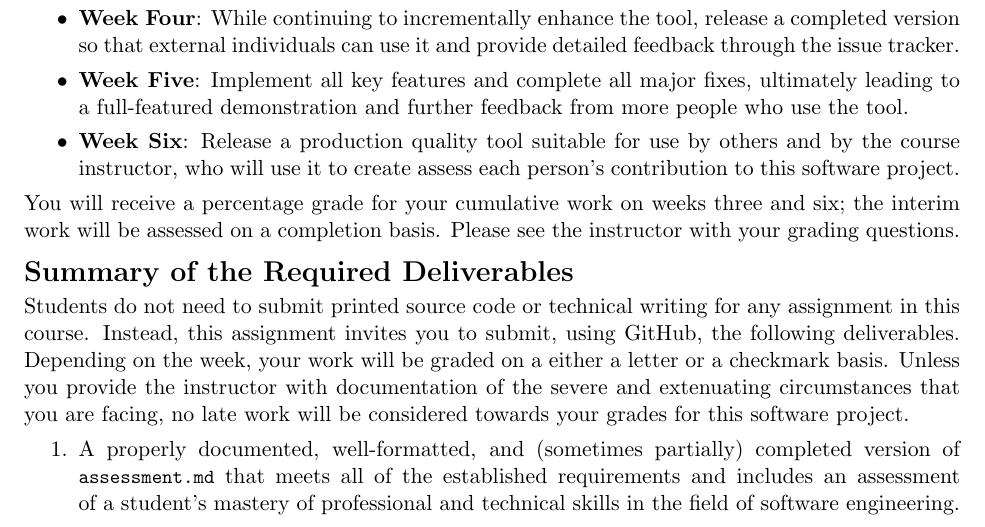
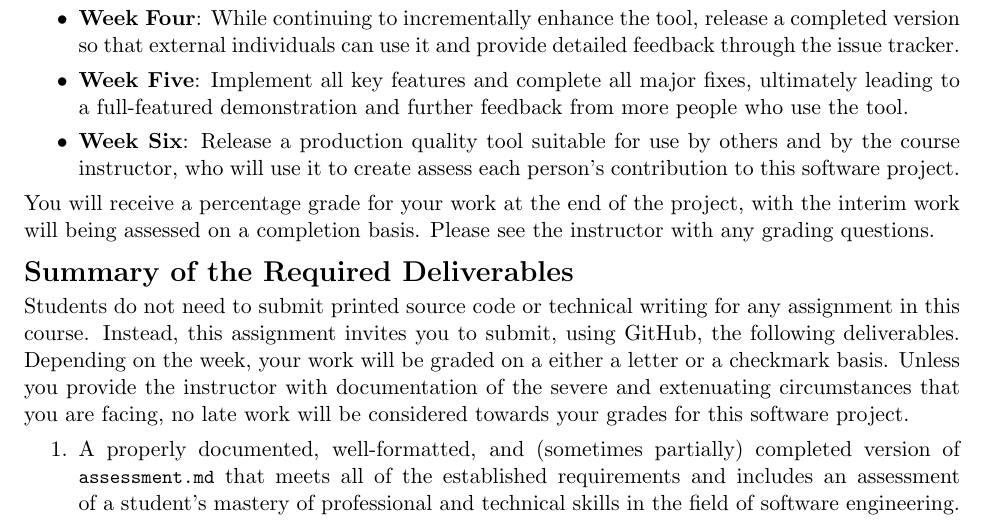
Before and after one commit to Allegheny-Computer-Science-203-S2020/cs203-S2020-sheets, a LaTeX document (lab03/cs203S2020_lab03.tex): part of page 4 of 4, cut so that both start at the same text. Compiled offline with pdfLaTeX.

Commit message:
Clarify the interim grading procedure in cs203S2020_lab03.

```diff
--- a/lab03/cs203S2020_lab03.tex
+++ b/lab03/cs203S2020_lab03.tex
@@ -427,9 +427,9 @@ suggestion for a schedule to complete Cogitate:
 
 \vspace*{-.25em}
 
-\noindent You will receive a percentage grade for your cumulative work on weeks
-three and six; the interim work will be assessed on a completion basis. Please
-see the instructor with your grading questions.
+\noindent You will receive a percentage grade for your work at the end of the
+project, with the interim work will being assessed on a completion basis.
+Please see the instructor with any grading questions.
 
 \section*{Summary of the Required Deliverables}
 
```
